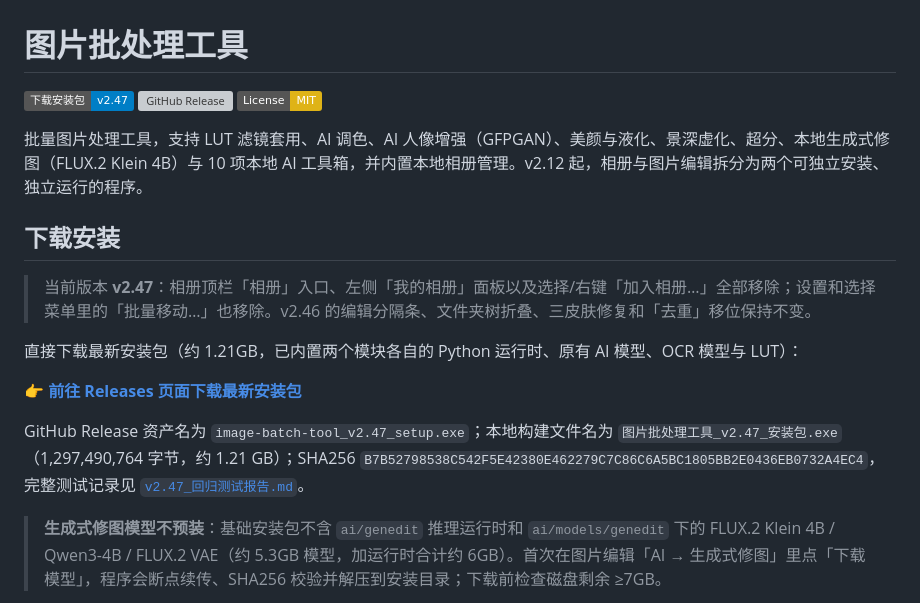
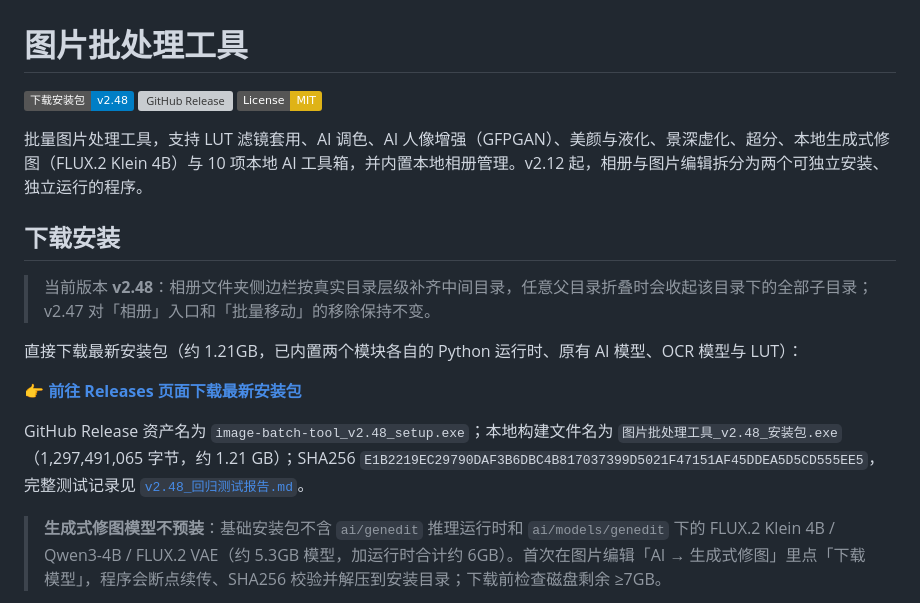
Before and after one commit to lqy072072/image-batch-tool, a Markdown page: README.md, the part around one of its changes. Rendered like a GitHub page; badges without logos; grey boxes are pictures that could not be loaded.

```diff
--- a/README.md
+++ b/README.md
@@ -1,6 +1,6 @@
 # 图片批处理工具
 
-[![Release](https://img.shields.io/badge/下载安装包-v2.47-blue?logo=github)](https://github.com/lqy072072/image-batch-tool/releases)
+[![Release](https://img.shields.io/badge/下载安装包-v2.48-blue?logo=github)](https://github.com/lqy072072/image-batch-tool/releases)
 [![GitHub Release](https://img.shields.io/github/v/release/lqy072072/image-batch-tool)](https://github.com/lqy072072/image-batch-tool/releases)
 [![License: MIT](https://img.shields.io/badge/License-MIT-yellow.svg)](LICENSE)
 
@@ -8,13 +8,13 @@
 
 ## 下载安装
 
-> 当前版本 **v2.47**：相册顶栏「相册」入口、左侧「我的相册」面板以及选择/右键「加入相册…」全部移除；设置和选择菜单里的「批量移动…」也移除。v2.46 的编辑分隔条、文件夹树折叠、三皮肤修复和「去重」移位保持不变。
+> 当前版本 **v2.48**：相册文件夹侧边栏按真实目录层级补齐中间目录，任意父目录折叠时会收起该目录下的全部子目录；v2.47 对「相册」入口和「批量移动」的移除保持不变。
 
 直接下载最新安装包（约 1.21GB，已内置两个模块各自的 Python 运行时、原有 AI 模型、OCR 模型与 LUT）：
 
 **[👉 前往 Releases 页面下载最新安装包](https://github.com/lqy072072/image-batch-tool/releases)**
 
-GitHub Release 资产名为 `image-batch-tool_v2.47_setup.exe`；本地构建文件名为 `图片批处理工具_v2.47_安装包.exe`（1,297,490,764 字节，约 1.21 GB）；SHA256 `B7B52798538C542F5E42380E462279C7C86C6A5BC1805BB2E0436EB0732A4EC4`，完整测试记录见 [`v2.47_回归测试报告.md`](v2.47_回归测试报告.md)。
+GitHub Release 资产名为 `image-batch-tool_v2.48_setup.exe`；本地构建文件名为 `图片批处理工具_v2.48_安装包.exe`（1,297,491,065 字节，约 1.21 GB）；SHA256 `E1B2219EC29790DAF3B6DBC4B817037399D5021F47151AF45DDEA5D5CD555EE5`，完整测试记录见 [`v2.48_回归测试报告.md`](v2.48_回归测试报告.md)。
 
 > **生成式修图模型不预装**：基础安装包不含 `ai/genedit` 推理运行时和 `ai/models/genedit` 下的 FLUX.2 Klein 4B / Qwen3-4B / FLUX.2 VAE（约 5.3GB 模型，加运行时合计约 6GB）。首次在图片编辑「AI → 生成式修图」里点「下载模型」，程序会断点续传、SHA256 校验并解压到安装目录；下载前检查磁盘剩余 ≥7GB。
 
```
Also changed, not shown: other parts of README.md (+11 -0 lines), v2.48_回归测试报告.md (added, +62 -0 lines), docs/screenshots/v248_album_tree.png (added), docs/screenshots/v248_album_tree_collapsed.png (added), 4 other files.
